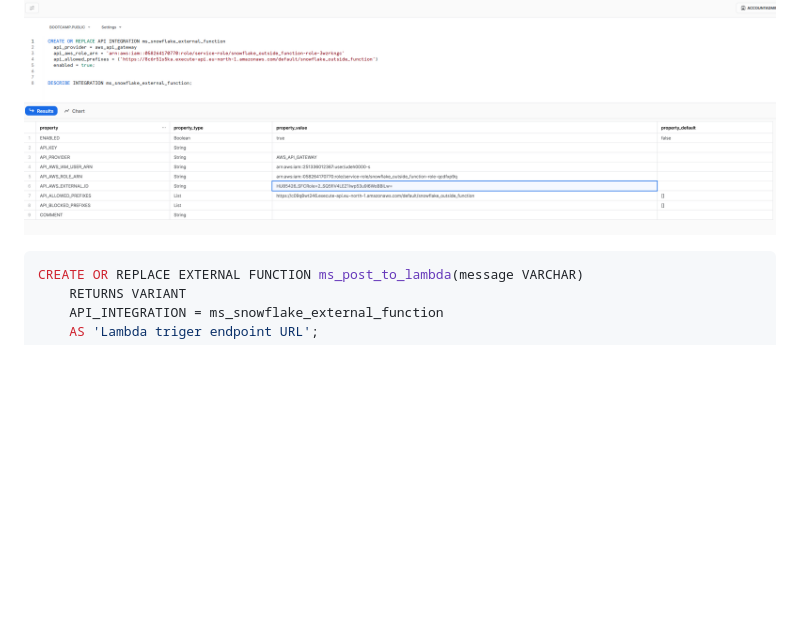
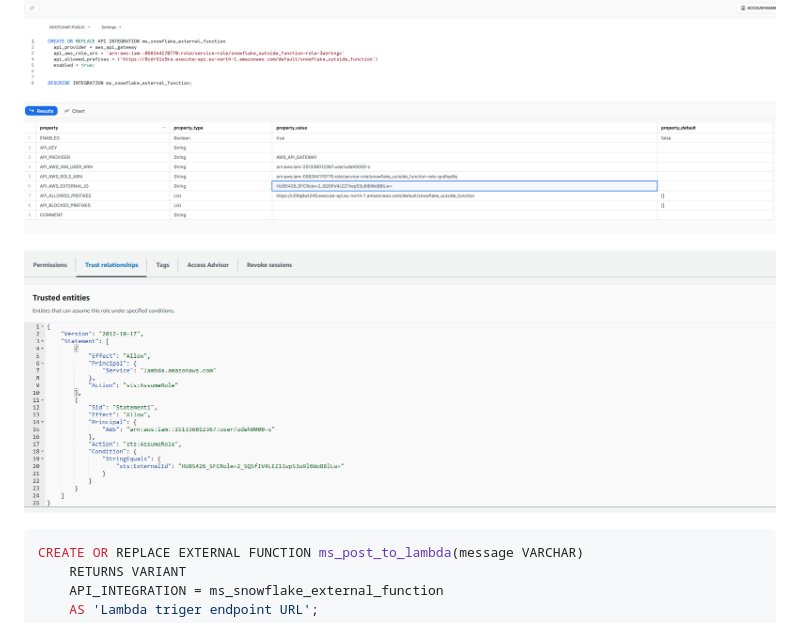
Before and after one commit to maris-svirksts/ICP-Bootcamp, a Markdown page: IndividualWork/Snowflake.md, the part around the change. GitHub-like rendering; pictures changed too: IndividualWork/images/app_snowflake_trust_relationships.png (added); blank space fills up the shorter version.

Commit message:
Trust Relationships screenshot

````diff
--- a/IndividualWork/Snowflake.md
+++ b/IndividualWork/Snowflake.md
@@ -49,6 +49,8 @@ DESCRIBE INTEGRATION ms_snowflake_external_function;
 ```
 
 ![DESCRIBE INTEGRATION](images/app_snowflake_p1.png)
+
+![Trust Relationships](images/app_snowflake_trust_relationships.png)
 
 ```sql
 CREATE OR REPLACE EXTERNAL FUNCTION ms_post_to_lambda(message VARCHAR)
````
